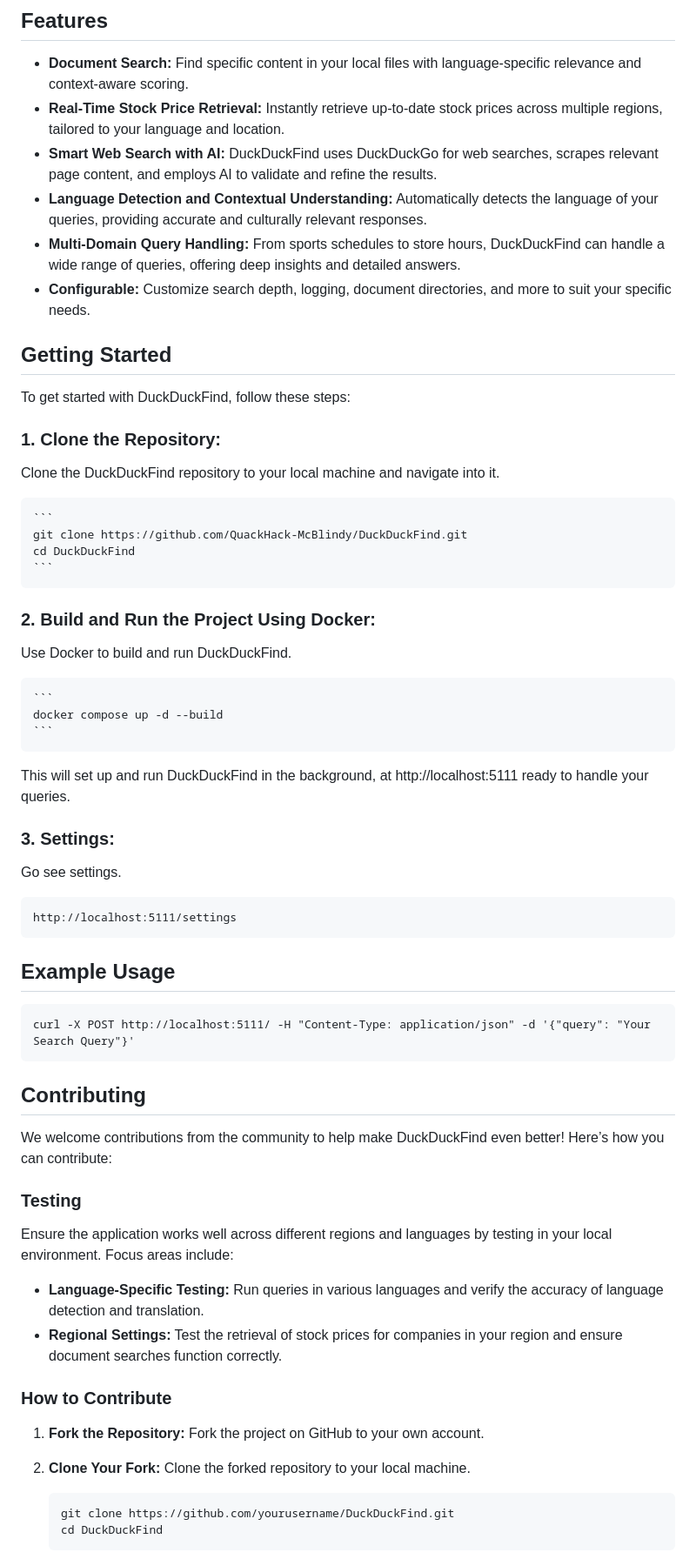
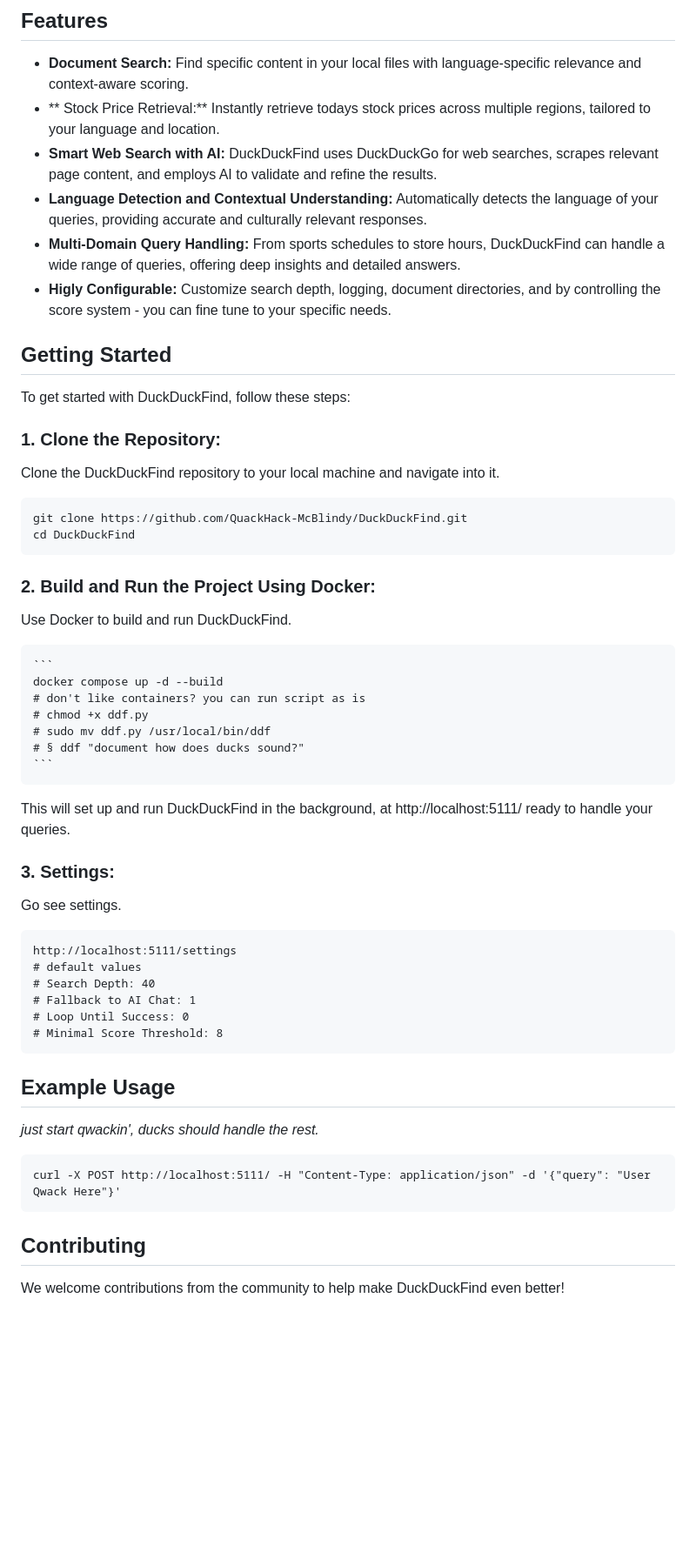
Before and after one commit to QuackHack-McBlindy/DuckDuckFind, a Markdown page: README.md, the part around one of its changes. Shown at 87% size. Drawn GitHub-style; blank space fills up the shorter version.

````diff
--- a/README.md
+++ b/README.md
@@ -19,11 +19,11 @@ DuckDuckFind is designed to handle a variety of queries, from retrieving stock p
 ## **Features**
 
 - **Document Search:** Find specific content in your local files with language-specific relevance and context-aware scoring.
-- **Real-Time Stock Price Retrieval:** Instantly retrieve up-to-date stock prices across multiple regions, tailored to your language and location.
+- ** Stock Price Retrieval:** Instantly retrieve todays stock prices across multiple regions, tailored to your language and location.
 - **Smart Web Search with AI:** DuckDuckFind uses DuckDuckGo for web searches, scrapes relevant page content, and employs AI to validate and refine the results.
 - **Language Detection and Contextual Understanding:** Automatically detects the language of your queries, providing accurate and culturally relevant responses.
 - **Multi-Domain Query Handling:** From sports schedules to store hours, DuckDuckFind can handle a wide range of queries, offering deep insights and detailed answers.
-- **Configurable:** Customize search depth, logging, document directories, and more to suit your specific needs.
+- **Higly Configurable:** Customize search depth, logging, document directories, and by controlling the score system - you can fine tune to your specific needs.
 
 ## **Getting Started**
 
@@ -33,10 +33,10 @@ To get started with DuckDuckFind, follow these steps:
 
    Clone the DuckDuckFind repository to your local machine and navigate into it.
 
-    ```
-    git clone https://github.com/QuackHack-McBlindy/DuckDuckFind.git
-    cd DuckDuckFind
-    ```
+   ```
+   git clone https://github.com/QuackHack-McBlindy/DuckDuckFind.git
+   cd DuckDuckFind
+   ```
 
 ### **2. Build and Run the Project Using Docker:**
 
@@ -44,43 +44,39 @@ To get started with DuckDuckFind, follow these steps:
 
     ```
     docker compose up -d --build
+    # don't like containers? you can run script as is
+    # chmod +x ddf.py
+    # sudo mv ddf.py /usr/local/bin/ddf
+    # § ddf "document how does ducks sound?"
     ```
 
-This will set up and run DuckDuckFind in the background, at http://localhost:5111 ready to handle your queries.
+This will set up and run DuckDuckFind in the background, at http://localhost:5111/ ready to handle your queries.
 
 ### **3. Settings:**
 
    Go see settings.
 
-   ```
-   http://localhost:5111/settings
-   ```
+  ```
+  http://localhost:5111/settings
+  # default values
+  # Search Depth: 40
+  # Fallback to AI Chat: 1
+  # Loop Until Success: 0
+  # Minimal Score Threshold: 8
+  ```
+
+
 
 ## **Example Usage**
 
-   ```
-   curl -X POST http://localhost:5111/ -H "Content-Type: application/json" -d '{"query": "Your Search Query"}'
-   ```
+   *just start qwackin',*
+   *ducks should handle the rest.*
+
+ ```
+ curl -X POST http://localhost:5111/ -H "Content-Type: application/json" -d '{"query": "User Qwack Here"}'
+ ```
 
 ## **Contributing**
 
-We welcome contributions from the community to help make DuckDuckFind even better! Here’s how you can contribute:
+We welcome contributions from the community to help make DuckDuckFind even better!
 
-### **Testing**
-
-Ensure the application works well across different regions and languages by testing in your local environment. Focus areas include:
-
-- **Language-Specific Testing:** Run queries in various languages and verify the accuracy of language detection and translation.
-- **Regional Settings:** Test the retrieval of stock prices for companies in your region and ensure document searches function correctly.
-
-### **How to Contribute**
-
-1. **Fork the Repository:** Fork the project on GitHub to your own account.
-
-2. **Clone Your Fork:** Clone the forked repository to your local machine.
-
-    ```bash
-    git clone https://github.com/yourusername/DuckDuckFind.git
-    cd DuckDuckFind
-    ```
-
````
Also changed, not shown: other parts of README.md (+0 -32 lines).
